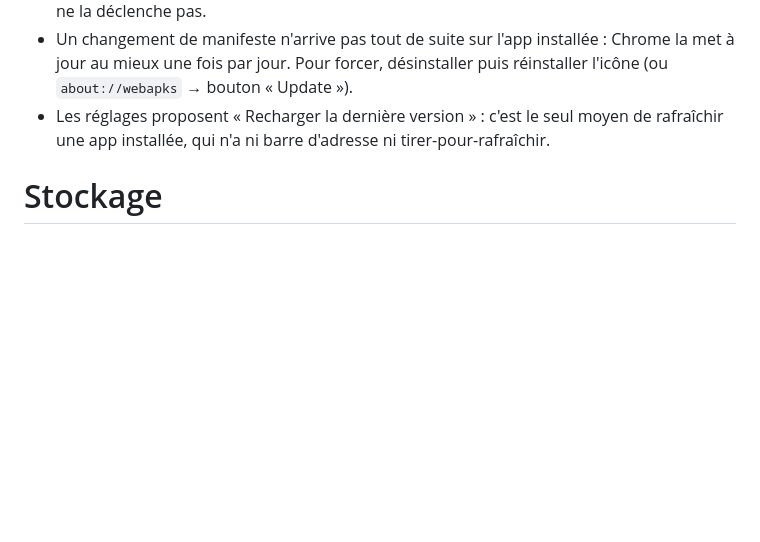
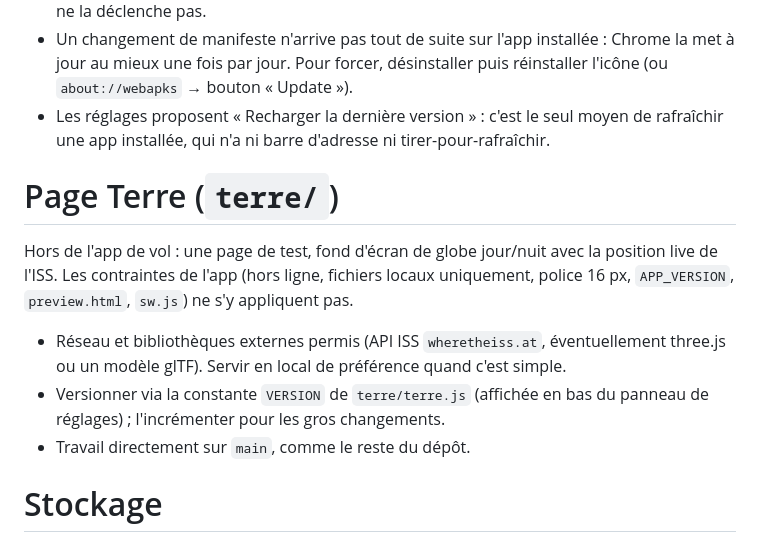
Before and after one commit to vian31/FlightCompanion, a Markdown page: CLAUDE.md, the part around the change. GitHub-like rendering; blank space fills up the shorter version.

Commit message:
CLAUDE.md : la page Terre n'a pas les contraintes de l'app de vol
Co-Authored-By: Claude Sonnet 5.5 <noreply@anthropic.com>
Claude-Session: https://claude.ai/code/session_01JYwU1goHb7WCxM4kamWWWM

```diff
--- a/CLAUDE.md
+++ b/CLAUDE.md
@@ -82,6 +82,20 @@ deux, et il ne survit pas à la validation.
   le seul moyen de rafraîchir une app installée, qui n'a ni barre
   d'adresse ni tirer-pour-rafraîchir.
 
+# Page Terre (`terre/`)
+
+Hors de l'app de vol : une page de test, fond d'écran de globe jour/nuit
+avec la position live de l'ISS. Les contraintes de l'app (hors ligne,
+fichiers locaux uniquement, police 16 px, `APP_VERSION`, `preview.html`,
+`sw.js`) ne s'y appliquent pas.
+
+- Réseau et bibliothèques externes permis (API ISS `wheretheiss.at`,
+  éventuellement three.js ou un modèle glTF). Servir en local de
+  préférence quand c'est simple.
+- Versionner via la constante `VERSION` de `terre/terre.js` (affichée
+  en bas du panneau de réglages) ; l'incrémenter pour les gros changements.
+- Travail directement sur `main`, comme le reste du dépôt.
+
 # Stockage
 
 - Tout passe par `store` / `load` / `drop` : localStorage, avec
```
